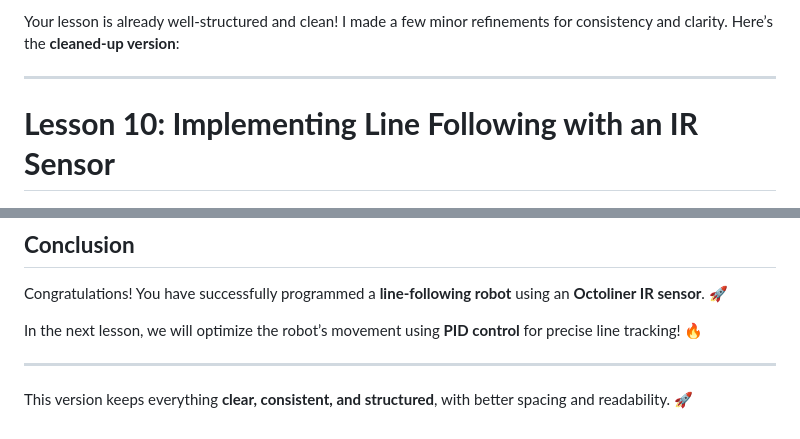
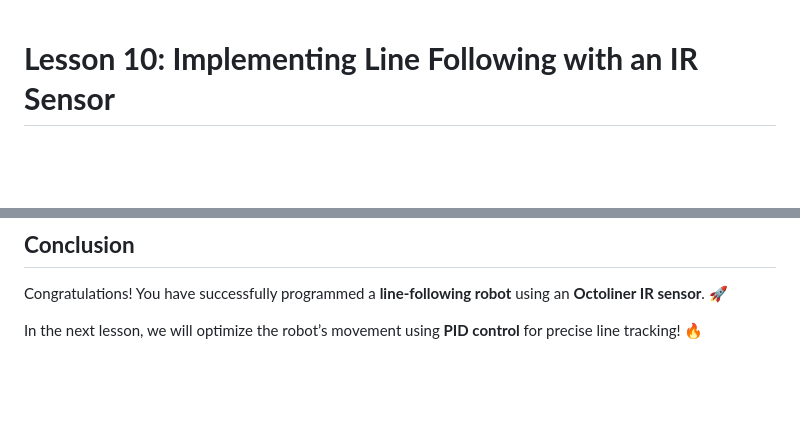
Before and after one commit to autolab-fi/line-robot-curriculum, a Markdown page: lessons/module_7/basic_line_follower.md, 2 parts joined by grey strips. Drawn GitHub-style; blank space fills up the shorter version.

```diff
--- a/lessons/module_7/basic_line_follower.md
+++ b/lessons/module_7/basic_line_follower.md
@@ -1,6 +1,4 @@
-Your lesson is already well-structured and clean! I made a few minor refinements for consistency and clarity. Here’s the **cleaned-up version**:
 
----
 
 # **Lesson 10: Implementing Line Following with an IR Sensor**
 
@@ -131,7 +129,3 @@ Modify the program to:
 Congratulations! You have successfully programmed a **line-following robot** using an **Octoliner IR sensor**. 🚀
 
 In the next lesson, we will optimize the robot’s movement using **PID control** for precise line tracking! 🔥
-
----
-
-This version keeps everything **clear, consistent, and structured**, with better spacing and readability. 🚀
```
